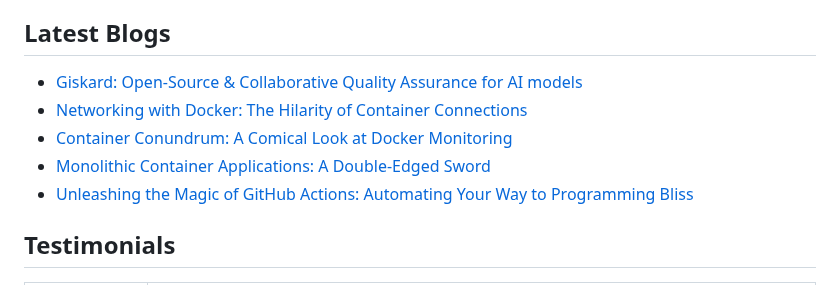
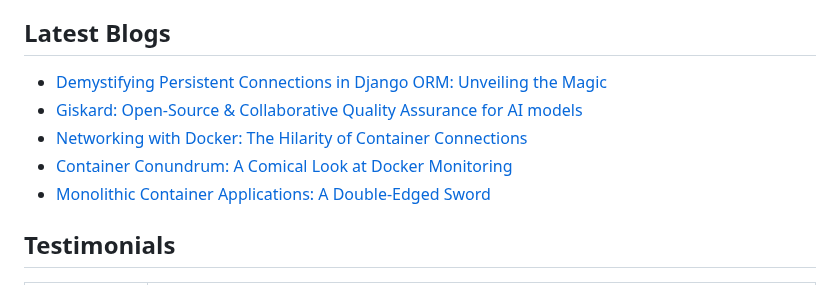
Before and after one commit to Khushiyant/Khushiyant, a Markdown page: README.md, the part around the change. Drawn GitHub-style.

Commit message:
Updated with the latest blog posts

```diff
--- a/README.md
+++ b/README.md
@@ -28,11 +28,11 @@
 
 ## Latest Blogs
 <!-- BLOG-POST-LIST:START -->
+- [Demystifying Persistent Connections in Django ORM: Unveiling the Magic](https://khushiyant.medium.com/demystifying-persistent-connections-in-django-orm-unveiling-the-magic-397cafe9032b?source=rss-8888a6a5b392------2)
 - [Giskard: Open-Source &amp; Collaborative Quality Assurance for AI models](https://khushiyant.medium.com/giskard-open-source-collaborative-quality-assurance-for-ai-models-8be4163f1a3?source=rss-8888a6a5b392------2)
 - [Networking with Docker: The Hilarity of Container Connections](https://khushiyant.medium.com/networking-with-docker-the-hilarity-of-container-connections-dbe9a5bc71e8?source=rss-8888a6a5b392------2)
 - [Container Conundrum: A Comical Look at Docker Monitoring](https://khushiyant.medium.com/container-conundrum-a-comical-look-at-docker-monitoring-ef306516c656?source=rss-8888a6a5b392------2)
 - [Monolithic Container Applications: A Double-Edged Sword](https://khushiyant.medium.com/monolithic-container-applications-a-double-edged-sword-a402324cf02a?source=rss-8888a6a5b392------2)
-- [Unleashing the Magic of GitHub Actions: Automating Your Way to Programming Bliss](https://khushiyant.medium.com/unleashing-the-magic-of-github-actions-automating-your-way-to-programming-bliss-827c280a7f8f?source=rss-8888a6a5b392------2)
 <!-- BLOG-POST-LIST:END -->
 
 ## Testimonials
```
